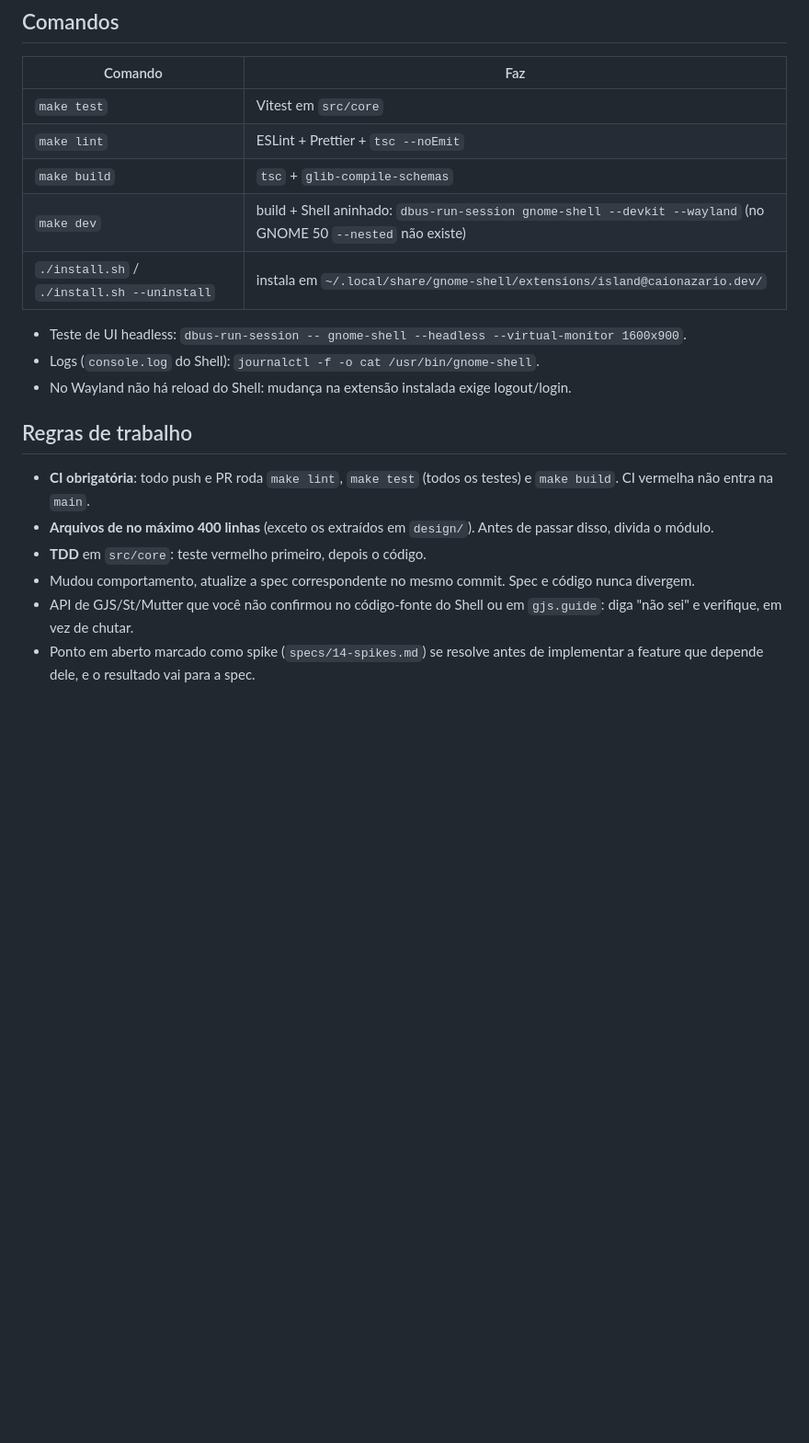
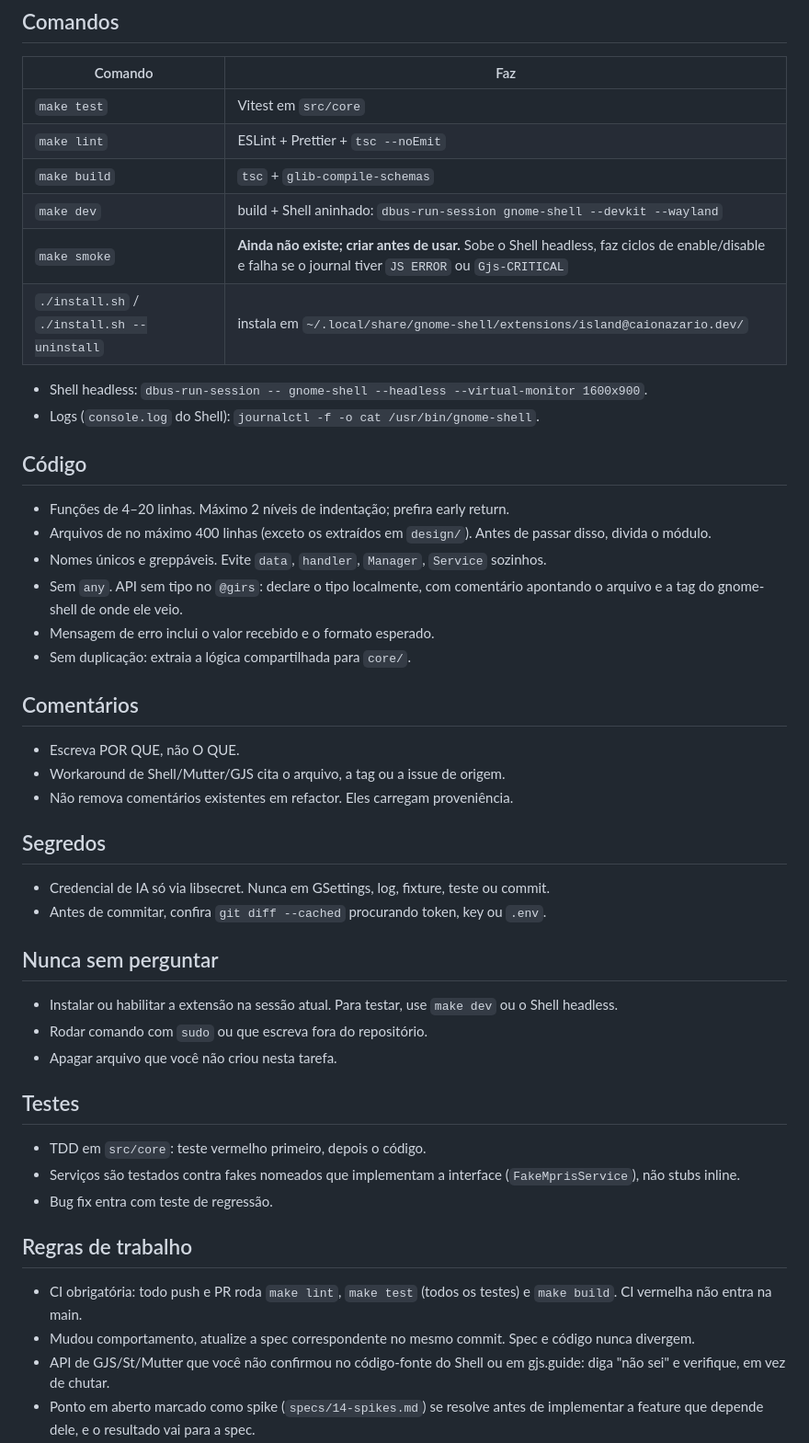
Before and after one commit to CaioNazario/island-desktop, a Markdown page: AGENTS.md, the part around one of its changes. Shown at 92% size. Drawn GitHub-style; blank space fills up the shorter version.

```diff
--- a/AGENTS.md
+++ b/AGENTS.md
@@ -56,18 +61,48 @@ Tudo que `enable()` cria, conecta, injeta ou agenda, `disable()` desfaz: atores
 | `make test` | Vitest em `src/core` |
 | `make lint` | ESLint + Prettier + `tsc --noEmit` |
 | `make build` | `tsc` + `glib-compile-schemas` |
-| `make dev` | build + Shell aninhado: `dbus-run-session gnome-shell --devkit --wayland` (no GNOME 50 `--nested` não existe) |
+| `make dev` | build + Shell aninhado: `dbus-run-session gnome-shell --devkit --wayland` |
+| `make smoke` | **Ainda não existe; criar antes de usar.** Sobe o Shell headless, faz ciclos de enable/disable e falha se o journal tiver `JS ERROR` ou `Gjs-CRITICAL` |
 | `./install.sh` / `./install.sh --uninstall` | instala em `~/.local/share/gnome-shell/extensions/island@caionazario.dev/` |
 
-- Teste de UI headless: `dbus-run-session -- gnome-shell --headless --virtual-monitor 1600x900`.
+- Shell headless: `dbus-run-session -- gnome-shell --headless --virtual-monitor 1600x900`.
 - Logs (`console.log` do Shell): `journalctl -f -o cat /usr/bin/gnome-shell`.
-- No Wayland não há reload do Shell: mudança na extensão instalada exige logout/login.
+
+## Código
+
+- Funções de 4–20 linhas. Máximo 2 níveis de indentação; prefira early return.
+- Arquivos de no máximo 400 linhas (exceto os extraídos em `design/`). Antes de passar disso, divida o módulo.
+- Nomes únicos e greppáveis. Evite `data`, `handler`, `Manager`, `Service` sozinhos.
+- Sem `any`. API sem tipo no `@girs`: declare o tipo localmente, com comentário apontando o arquivo e a tag do gnome-shell de onde ele veio.
+- Mensagem de erro inclui o valor recebido e o formato esperado.
+- Sem duplicação: extraia a lógica compartilhada para `core/`.
+
+## Comentários
+
+- Escreva POR QUE, não O QUE.
+- Workaround de Shell/Mutter/GJS cita o arquivo, a tag ou a issue de origem.
+- Não remova comentários existentes em refactor. Eles carregam proveniência.
+
+## Segredos
+
+- Credencial de IA só via libsecret. Nunca em GSettings, log, fixture, teste ou commit.
+- Antes de commitar, confira `git diff --cached` procurando token, key ou `.env`.
+
+## Nunca sem perguntar
+
+- Instalar ou habilitar a extensão na sessão atual. Para testar, use `make dev` ou o Shell headless.
+- Rodar comando com `sudo` ou que escreva fora do repositório.
+- Apagar arquivo que você não criou nesta tarefa.
+
+## Testes
+
+- TDD em `src/core`: teste vermelho primeiro, depois o código.
+- Serviços são testados contra fakes nomeados que implementam a interface (`FakeMprisService`), não stubs inline.
+- Bug fix entra com teste de regressão.
 
 ## Regras de trabalho
 
-- **CI obrigatória**: todo push e PR roda `make lint`, `make test` (todos os testes) e `make build`. CI vermelha não entra na `main`.
-- **Arquivos de no máximo 400 linhas** (exceto os extraídos em `design/`). Antes de passar disso, divida o módulo.
-- **TDD** em `src/core`: teste vermelho primeiro, depois o código.
+- CI obrigatória: todo push e PR roda `make lint`, `make test` (todos os testes) e `make build`. CI vermelha não entra na main.
 - Mudou comportamento, atualize a spec correspondente no mesmo commit. Spec e código nunca divergem.
-- API de GJS/St/Mutter que você não confirmou no código-fonte do Shell ou em `gjs.guide`: diga "não sei" e verifique, em vez de chutar.
+- API de GJS/St/Mutter que você não confirmou no código-fonte do Shell ou em gjs.guide: diga "não sei" e verifique, em vez de chutar.
 - Ponto em aberto marcado como spike (`specs/14-spikes.md`) se resolve antes de implementar a feature que depende dele, e o resultado vai para a spec.
```
Also changed, not shown: other parts of AGENTS.md (+46 -24 lines).
